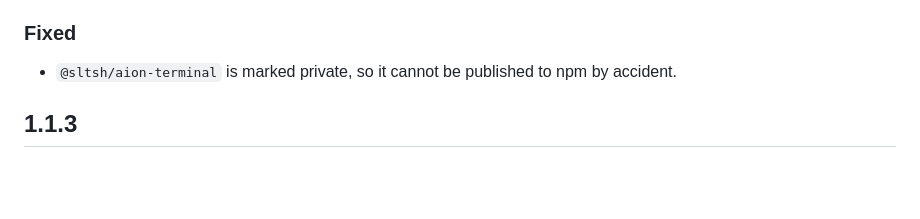
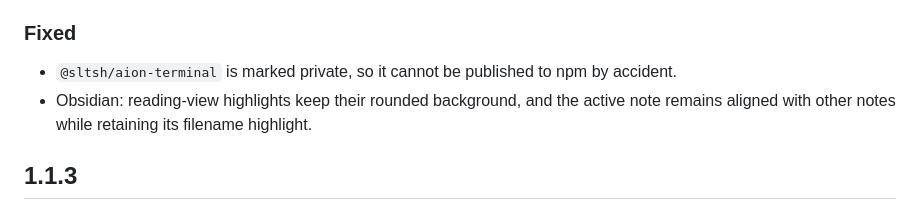
Before and after one commit to sltsh/aion, a Markdown page: CHANGELOG.md, the part around the change. Drawn GitHub-style; blank space fills up the shorter version.

Commit message:
Document Obsidian highlight fix

```diff
--- a/CHANGELOG.md
+++ b/CHANGELOG.md
@@ -22,6 +22,8 @@ the versions follow Semantic Versioning.
 ### Fixed
 
 - `@sltsh/aion-terminal` is marked private, so it cannot be published to npm by accident.
+- Obsidian: reading-view highlights keep their rounded background, and the active note
+  remains aligned with other notes while retaining its filename highlight.
 
 ## 1.1.3
 
```
